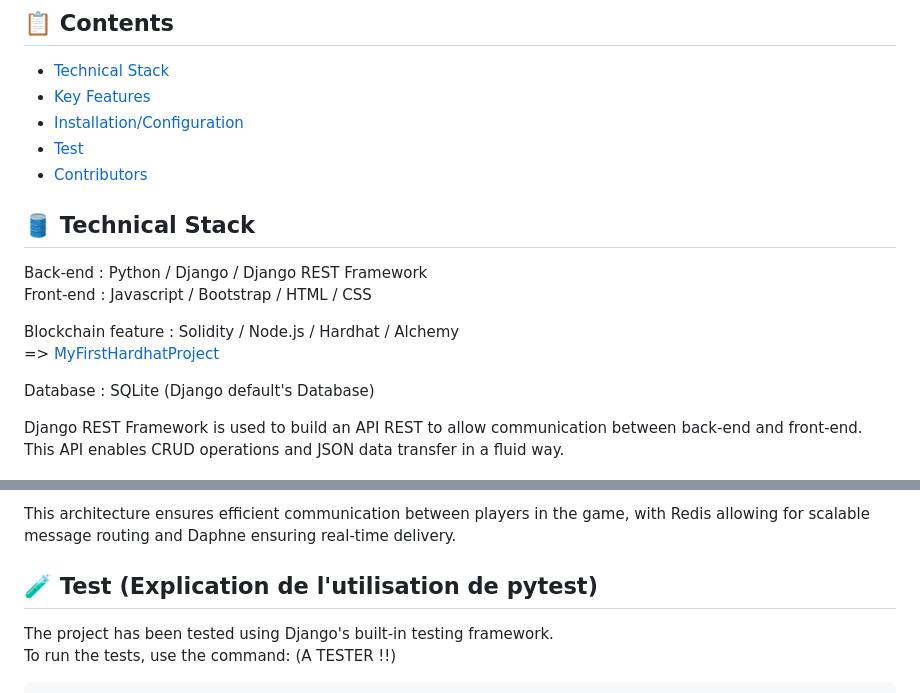
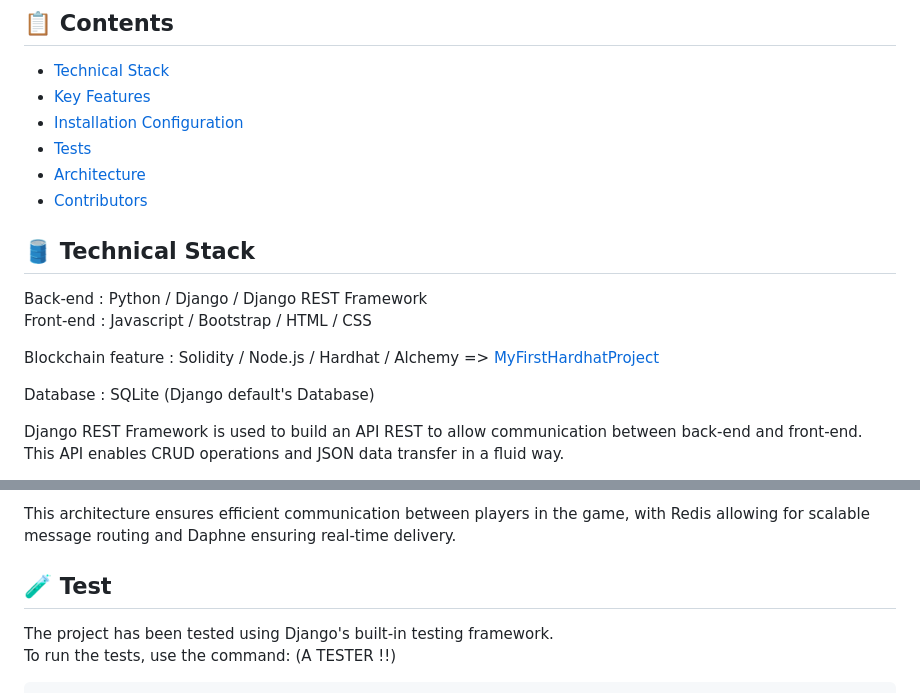
Before and after one commit to BdClement/Docker_Transcendance, a Markdown page: README.md, 2 parts joined by grey strips. Drawn GitHub-style.

```diff
--- a/README.md
+++ b/README.md
@@ -6,8 +6,9 @@ Transcendance project is our first Web project. It aims to develop a single page
 ## 📋 Contents
 - [Technical Stack](#technical-stack)
 - [Key Features](#-key-features)
-- [Installation/Configuration](#installation-configuration)
-- [Test](#test)
+- [Installation Configuration](#installation-configuration)
+- [Tests](#tests)
+- [Architecture ](#architecture)
 - [Contributors](#contributors)
 
 
@@ -15,8 +16,7 @@ Transcendance project is our first Web project. It aims to develop a single page
 Back-end  : Python / Django / Django REST Framework
 Front-end : Javascript / Bootstrap / HTML / CSS
 
-Blockchain feature : Solidity / Node.js / Hardhat / Alchemy
-=> [MyFirstHardhatProject](https://github.com/BdClement/MyFirstHardhatProject)
+Blockchain feature : Solidity / Node.js / Hardhat / Alchemy  => [MyFirstHardhatProject](https://github.com/BdClement/MyFirstHardhatProject)
 
 Database : SQLite (Django default's Database)
 
@@ -86,7 +86,7 @@ Once a message is routed by Redis to the relevant group, Daphne retrieves it and
 
 This architecture ensures efficient communication between players in the game, with Redis allowing for scalable message routing and Daphne ensuring real-time delivery.
 
-## 🧪 Test (Explication de l'utilisation de pytest)
+## 🧪 Test
 The project has been tested using Django's built-in testing framework.
 To run the tests, use the command: (A TESTER !!)
 
```
Also changed, not shown: other parts of README.md (+1 -1 lines).
